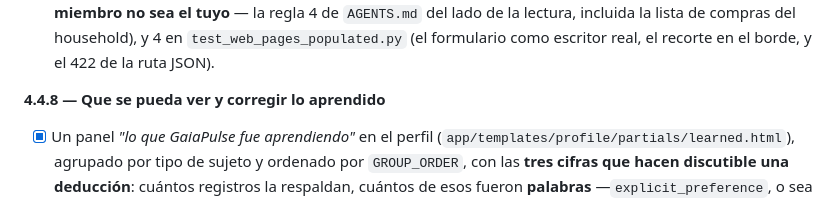
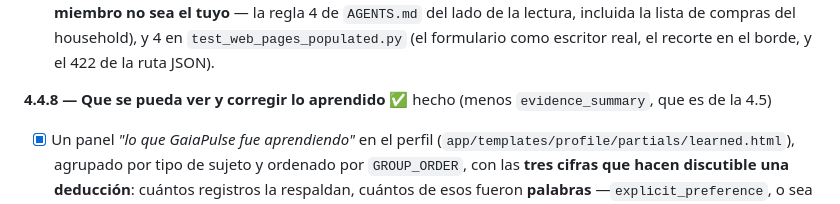
Before and after one commit to dmiglino/gaia-pulse, a Markdown page: docs/v3-plan.md, the part around one of its changes. GitHub-like rendering.

```diff
--- a/docs/v3-plan.md
+++ b/docs/v3-plan.md
@@ -1461,7 +1461,8 @@ ejercicios esperan la 4.5)
       compras del household), y 4 en `test_web_pages_populated.py` (el formulario como escritor
       real, el recorte en el borde, y el 422 de la ruta JSON).
 
-**4.4.8 — Que se pueda ver y corregir lo aprendido**
+**4.4.8 — Que se pueda ver y corregir lo aprendido** ✅ hecho (menos
+`evidence_summary`, que es de la 4.5)
 
 - [x] Un panel *"lo que GaiaPulse fue aprendiendo"* en el perfil
       (`app/templates/profile/partials/learned.html`), agrupado por tipo de sujeto y ordenado
```
Also changed, not shown: other parts of docs/v3-plan.md (+14 -10 lines), README.md (+1 -1 lines).
